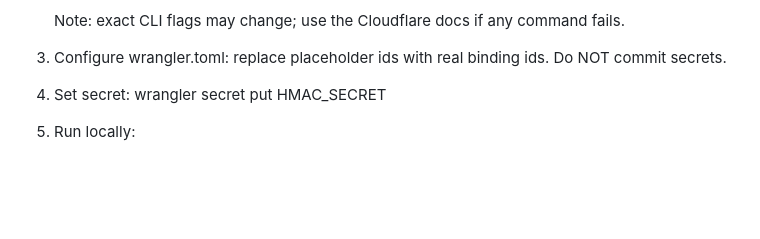
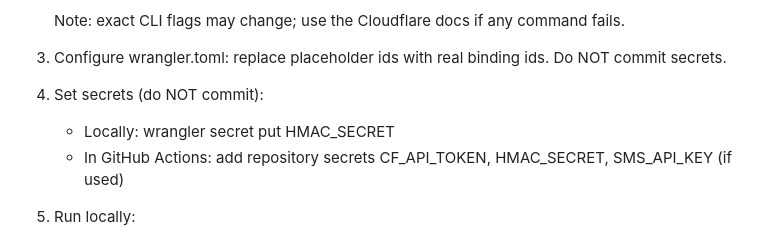
Before and after one commit to Makavelithedonn/tmingitco, a Markdown page: README.md, the part around the change. Drawn GitHub-style; blank space fills up the shorter version.

Commit message:
README: add deployment secret instructions; add deploy workflow

```diff
--- a/README.md
+++ b/README.md
@@ -22,8 +22,9 @@ Quick start (local dev)
 
 3. Configure wrangler.toml: replace placeholder ids with real binding ids. Do NOT commit secrets.
 
-4. Set secret:
-   wrangler secret put HMAC_SECRET
+4. Set secrets (do NOT commit):
+   - Locally: wrangler secret put HMAC_SECRET
+   - In GitHub Actions: add repository secrets CF_API_TOKEN, HMAC_SECRET, SMS_API_KEY (if used)
 
 5. Run locally:
    - Serve static site: npx serve site -p 8080
```
